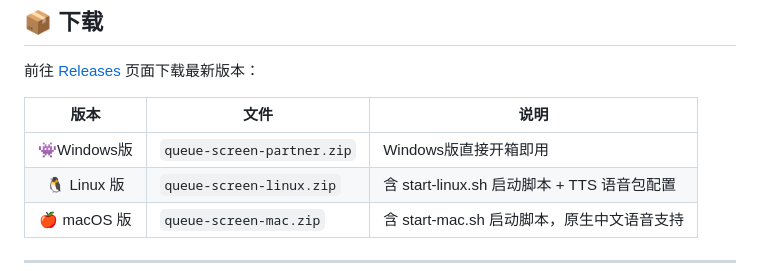
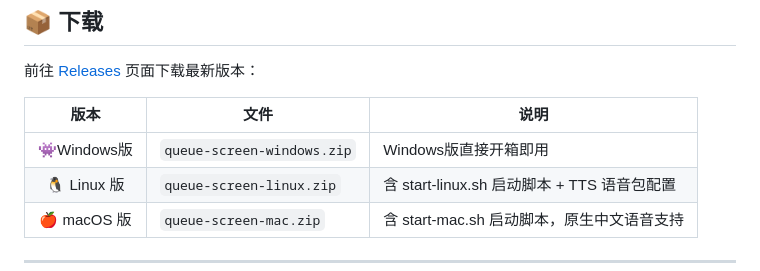
Before and after one commit to wujunyi420-creator/yinyou-queue-screen, a Markdown page: README.md, the part around the change. Rendered like a GitHub page.

```diff
--- a/README.md
+++ b/README.md
@@ -74,7 +74,7 @@
 
 | 版本 | 文件 | 说明 |
 |:----:|------|------|
-| 👾Windows版 | `queue-screen-partner.zip` | Windows版直接开箱即用 |
+| 👾Windows版 | `queue-screen-windows.zip` | Windows版直接开箱即用 |
 | 🐧 Linux 版 | `queue-screen-linux.zip` | 含 start-linux.sh 启动脚本 + TTS 语音包配置 |
 | 🍎 macOS 版 | `queue-screen-mac.zip` | 含 start-mac.sh 启动脚本，原生中文语音支持 |
 
```
